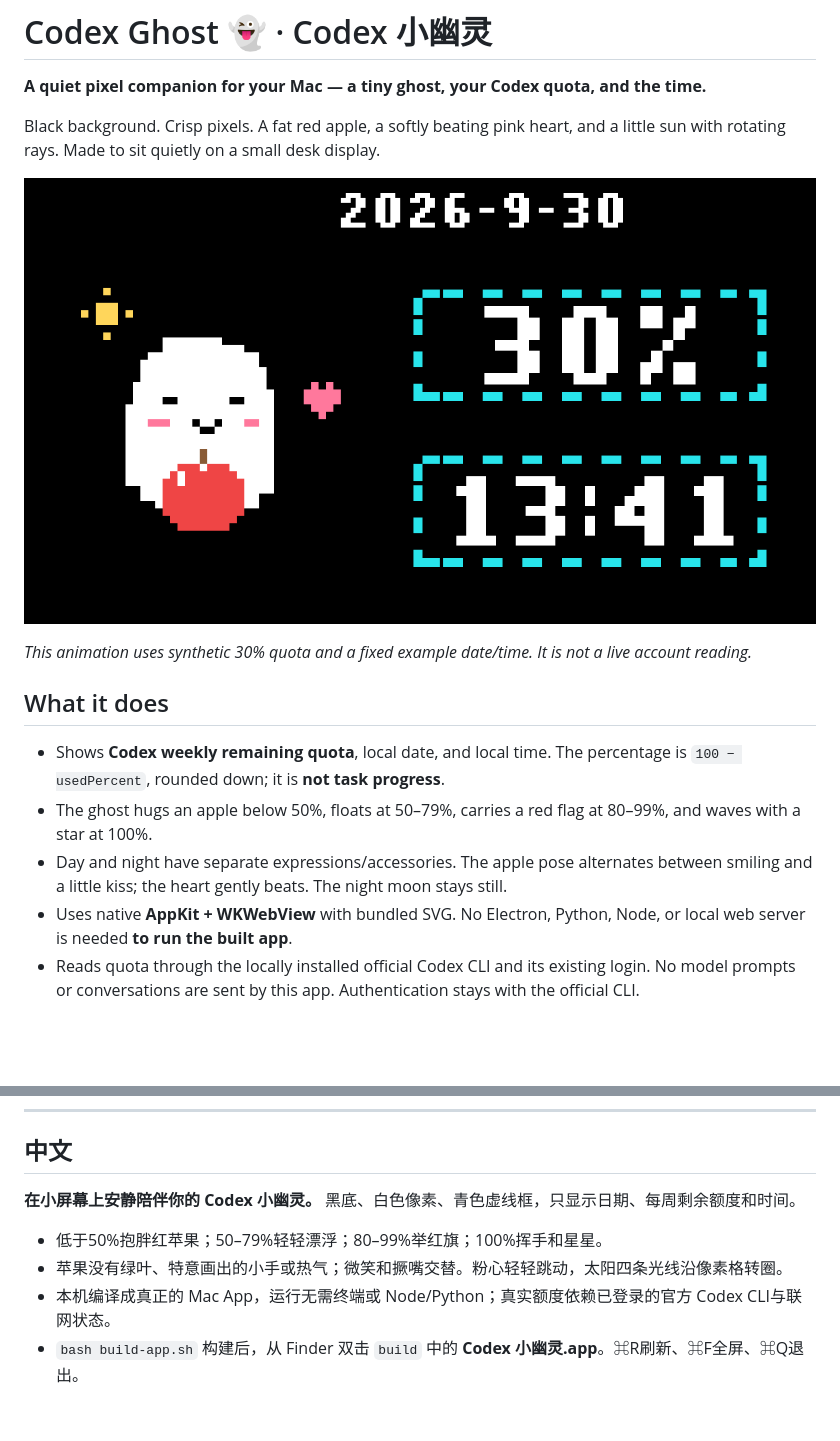
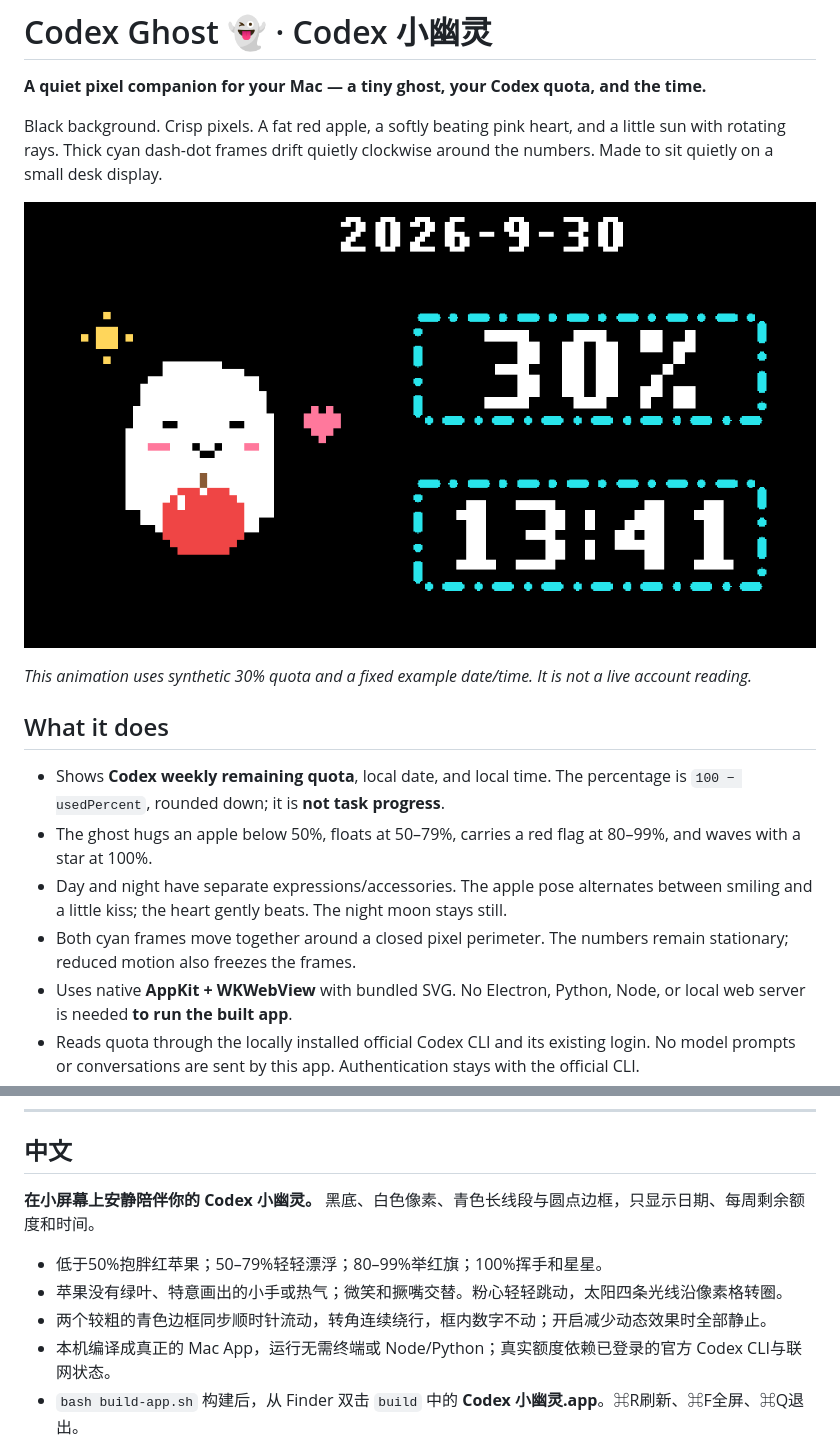
Before and after one commit to freesir102/codex-ghost, a Markdown page: README.md, 2 parts joined by grey strips. GitHub-like rendering; pictures changed too: docs/demo.gif; blank space fills up the shorter version.

Commit message:
Add flowing cyan dash-dot frames and verify native r11

```diff
--- a/README.md
+++ b/README.md
@@ -2,7 +2,7 @@
 
 **A quiet pixel companion for your Mac — a tiny ghost, your Codex quota, and the time.**
 
-Black background. Crisp pixels. A fat red apple, a softly beating pink heart, and a little sun with rotating rays. Made to sit quietly on a small desk display.
+Black background. Crisp pixels. A fat red apple, a softly beating pink heart, and a little sun with rotating rays. Thick cyan dash-dot frames drift quietly clockwise around the numbers. Made to sit quietly on a small desk display.
 
 ![Codex Ghost animated demo](docs/demo.gif)
 
@@ -13,6 +13,7 @@ Black background. Crisp pixels. A fat red apple, a softly beating pink heart, an
 - Shows **Codex weekly remaining quota**, local date, and local time. The percentage is `100 − usedPercent`, rounded down; it is **not task progress**.
 - The ghost hugs an apple below 50%, floats at 50–79%, carries a red flag at 80–99%, and waves with a star at 100%.
 - Day and night have separate expressions/accessories. The apple pose alternates between smiling and a little kiss; the heart gently beats. The night moon stays still.
+- Both cyan frames move together around a closed pixel perimeter. The numbers remain stationary; reduced motion also freezes the frames.
 - Uses native **AppKit + WKWebView** with bundled SVG. No Electron, Python, Node, or local web server is needed **to run the built app**.
 - Reads quota through the locally installed official Codex CLI and its existing login. No model prompts or conversations are sent by this app. Authentication stays with the official CLI.
 - Single instance, 60-second refresh, and an explicit unknown `--%` state. A recent successful value is kept for at most 120 seconds, never past its quota reset time.
@@ -71,10 +72,11 @@ This is an independent community project, not an official OpenAI application.
 
 ## 中文
 
-**在小屏幕上安静陪伴你的 Codex 小幽灵。** 黑底、白色像素、青色虚线框，只显示日期、每周剩余额度和时间。
+**在小屏幕上安静陪伴你的 Codex 小幽灵。** 黑底、白色像素、青色长线段与圆点边框，只显示日期、每周剩余额度和时间。
 
 - 低于50%抱胖红苹果；50–79%轻轻漂浮；80–99%举红旗；100%挥手和星星。
 - 苹果没有绿叶、特意画出的小手或热气；微笑和撅嘴交替。粉心轻轻跳动，太阳四条光线沿像素格转圈。
+- 两个较粗的青色边框同步顺时针流动，转角连续绕行，框内数字不动；开启减少动态效果时全部静止。
 - 本机编译成真正的 Mac App，运行无需终端或 Node/Python；真实额度依赖已登录的官方 Codex CLI与联网状态。
 - `bash build-app.sh` 构建后，从 Finder 双击 `build` 中的 **Codex 小幽灵.app**。⌘R刷新、⌘F全屏、⌘Q退出。
 - 百分比代表**每周剩余额度**，不是任务完成率。无法读取时显示 `--%`。顶部演示动画是合成示例，不是个人账号数据。
```
Also changed, not shown: docs/VERIFICATION.md (+30 -0 lines), docs/states.png, 4 other files.
